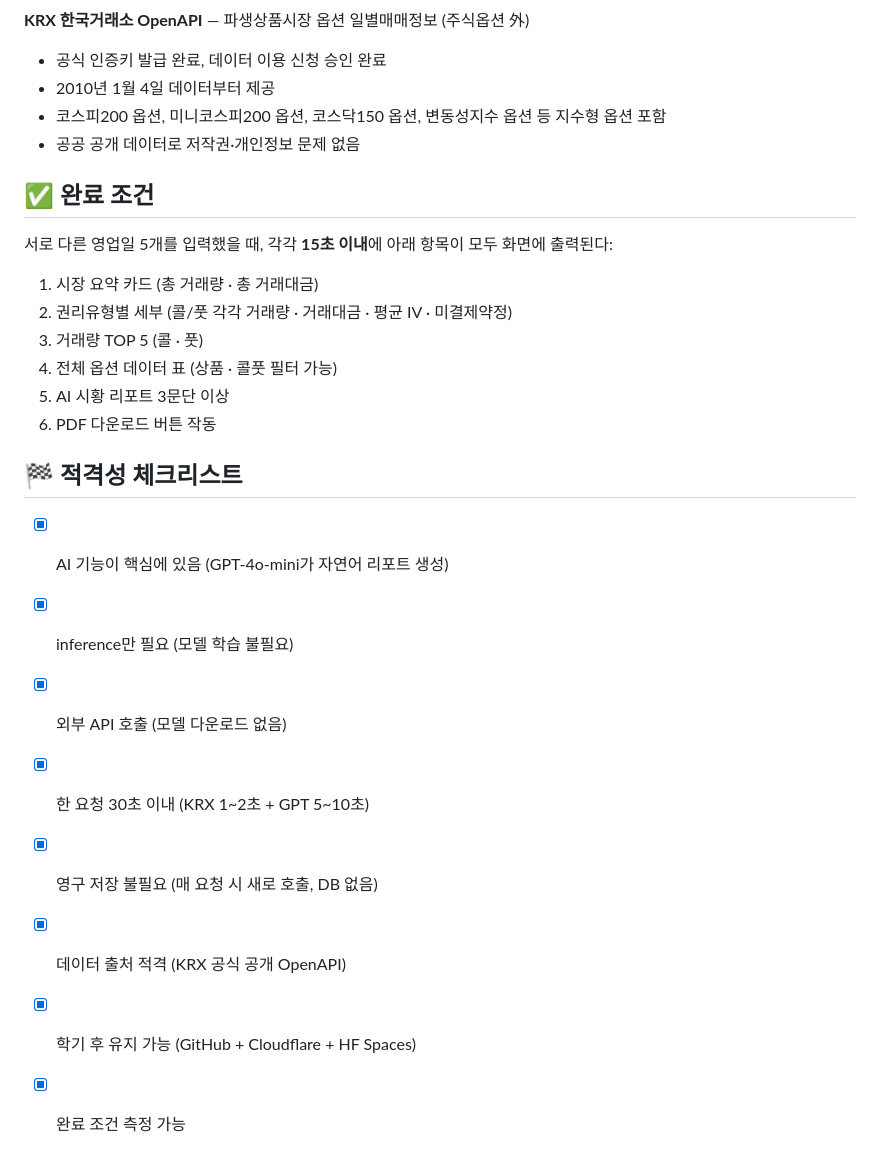
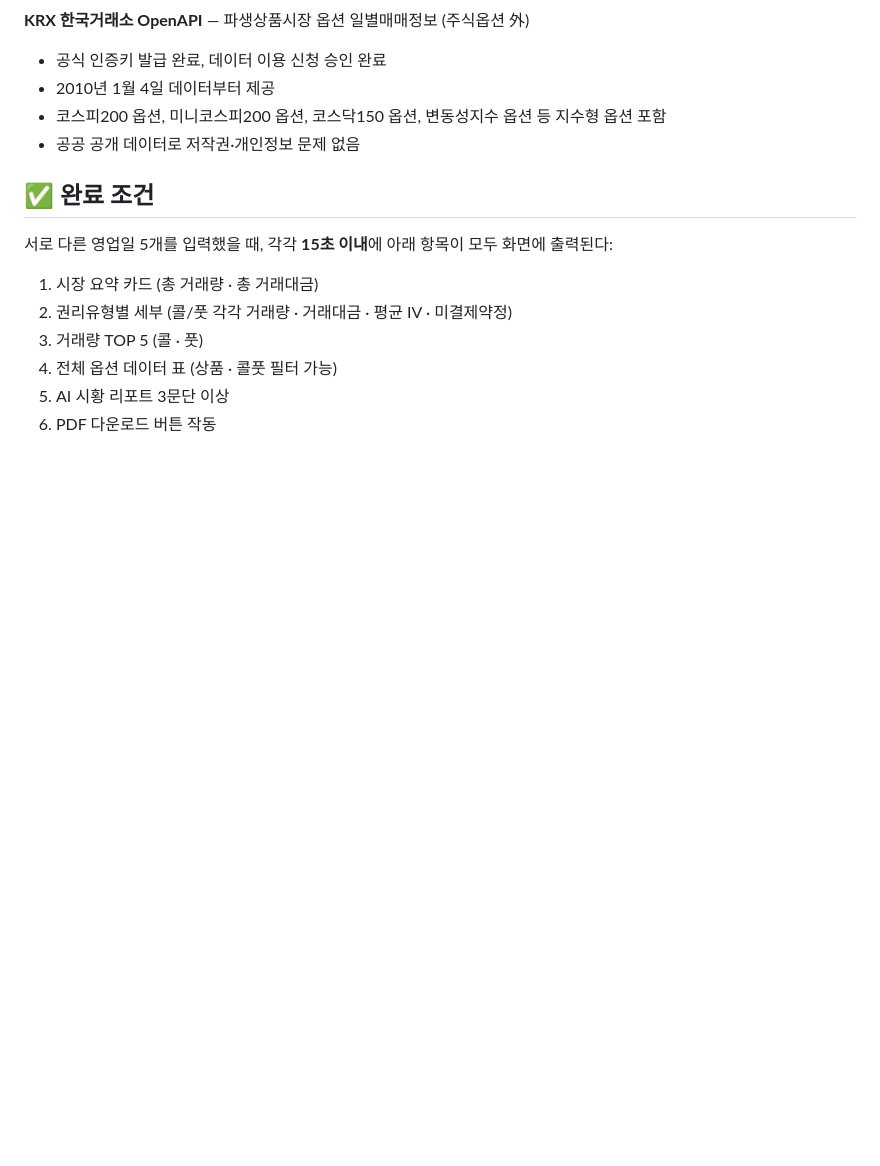
Before and after one commit to han991012/s07-aiweb2026, a Markdown page: contents.md, the part around the change. Rendered like a GitHub page; blank space fills up the shorter version.

Commit message:
contents.md 수정

```diff
--- a/contents.md
+++ b/contents.md
@@ -63,14 +63,3 @@ GPT-4o-mini에 통계 요약 전달
 4. 전체 옵션 데이터 표 (상품 · 콜풋 필터 가능)
 5. AI 시황 리포트 3문단 이상
 6. PDF 다운로드 버튼 작동
-
-## 🏁 적격성 체크리스트
-
-- [x] AI 기능이 핵심에 있음 (GPT-4o-mini가 자연어 리포트 생성)
-- [x] inference만 필요 (모델 학습 불필요)
-- [x] 외부 API 호출 (모델 다운로드 없음)
-- [x] 한 요청 30초 이내 (KRX 1~2초 + GPT 5~10초)
-- [x] 영구 저장 불필요 (매 요청 시 새로 호출, DB 없음)
-- [x] 데이터 출처 적격 (KRX 공식 공개 OpenAPI)
-- [x] 학기 후 유지 가능 (GitHub + Cloudflare + HF Spaces)
-- [x] 완료 조건 측정 가능
```
